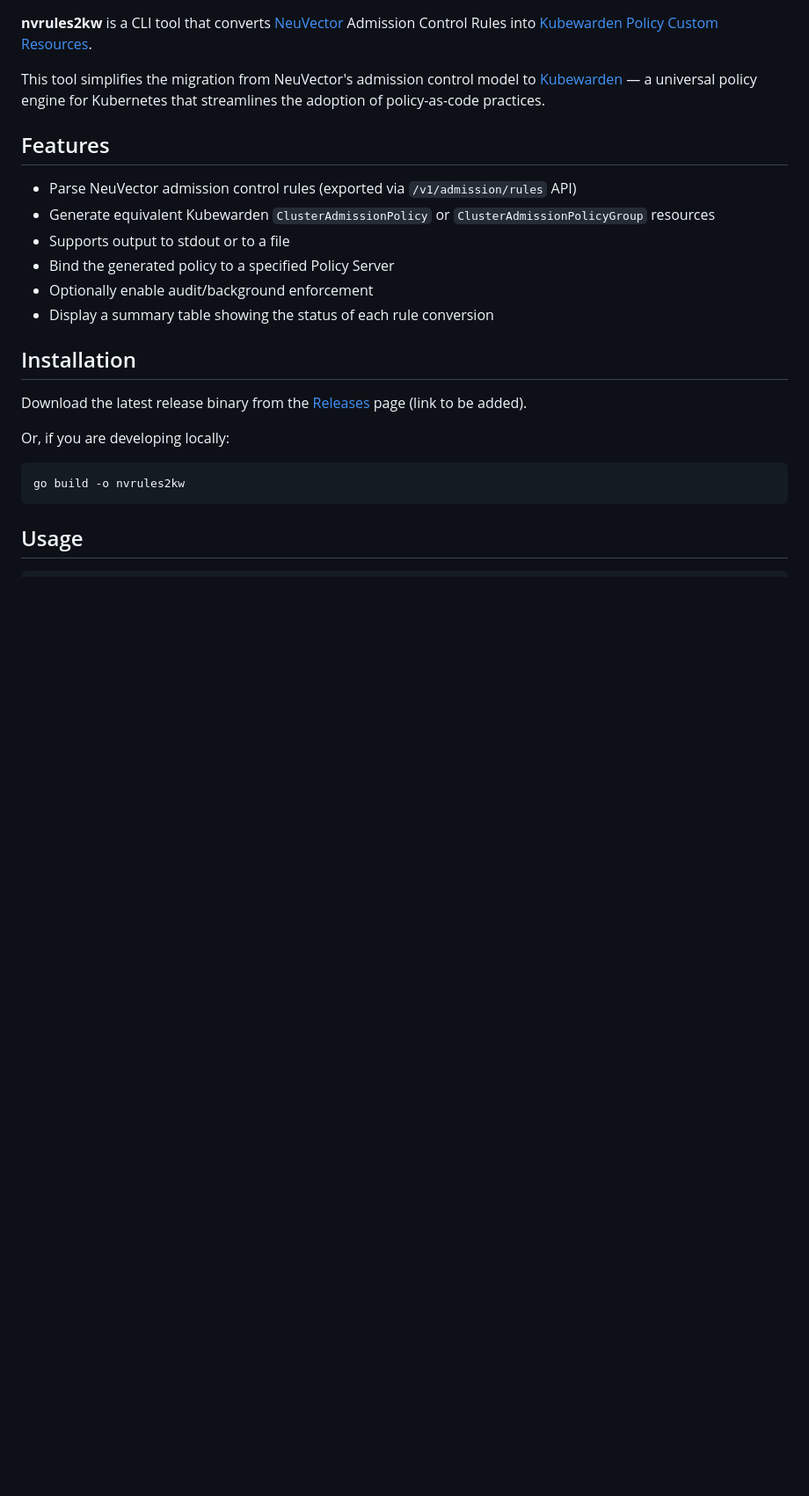
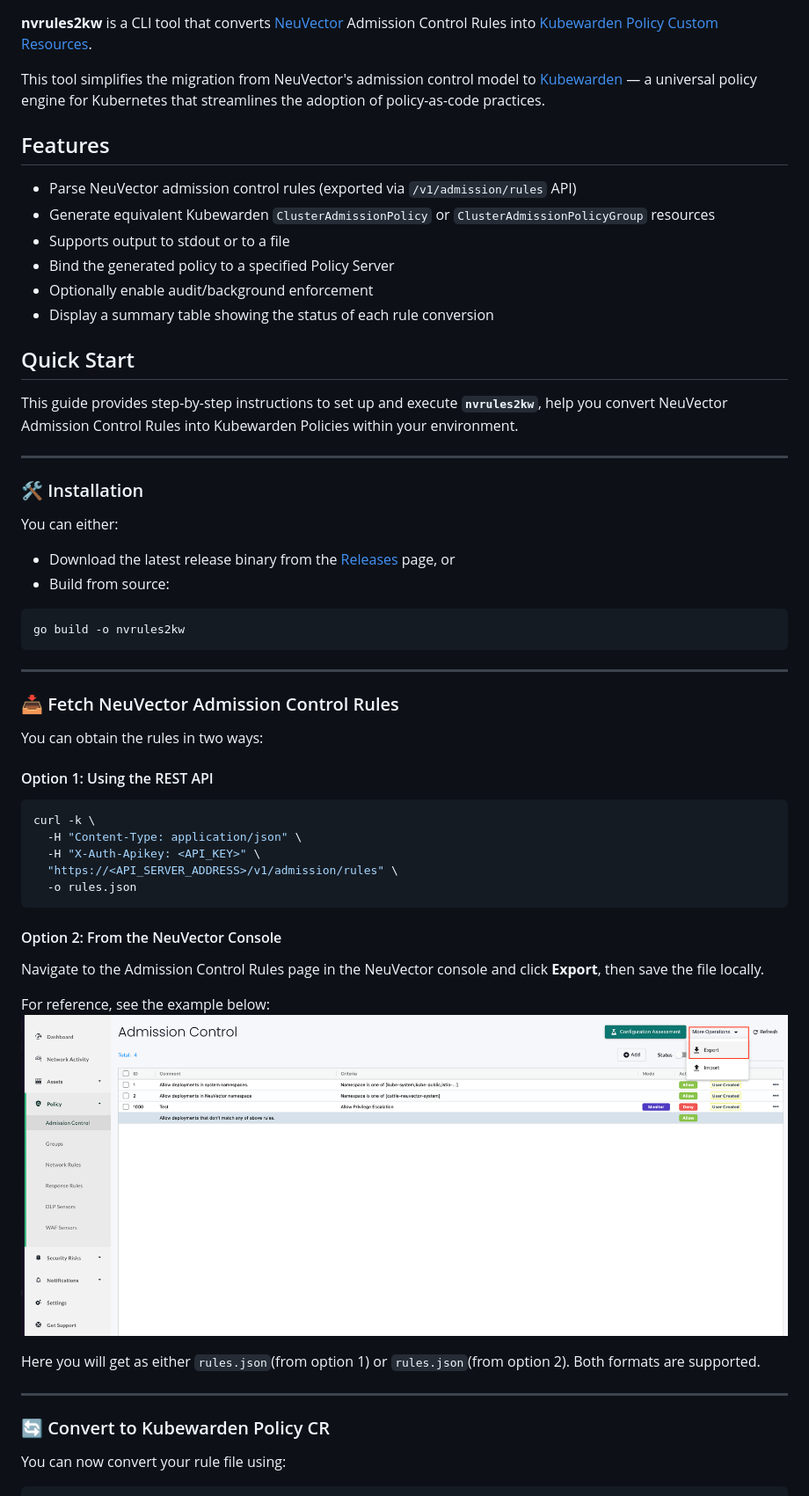
Before and after one commit to neuvector/neuvector-kubewarden-policy-converter, a Markdown page: README.md, the part around one of its changes. Shown at 88% size. Drawn GitHub-style; pictures changed too: assets/nv_admission_control_panel.png (added); blank space fills up the shorter version.

Commit message:
docs: improve readme and add user workflow to improve readability
Signed-off-by: pohanhuangtw <pohan.huang@suse.com>

````diff
--- a/README.md
+++ b/README.md
@@ -13,14 +13,51 @@ This tool simplifies the migration from NeuVector's admission control model to [
 - Optionally enable audit/background enforcement
 - Display a summary table showing the status of each rule conversion
 
-## Installation
 
-Download the latest release binary from the [Releases](#) page (link to be added).
+## Quick Start
 
-Or, if you are developing locally:
+This guide provides step-by-step instructions to set up and execute **`nvrules2kw`**, help you convert NeuVector Admission Control Rules into Kubewarden Policies within your environment.
+
+---
+
+### 🛠️ Installation
+
+You can either:
+
+* Download the latest release binary from the [Releases](https://github.com/neuvector/neuvector-kubewarden-policy-converter/releases) page, or
+* Build from source:
 
 ```bash
 go build -o nvrules2kw
 ```
 
-## Usage
+---
+
+### 📥 Fetch NeuVector Admission Control Rules
+
+You can obtain the rules in two ways:
+
+#### Option 1: Using the REST API
+
+```bash
+curl -k \
+  -H "Content-Type: application/json" \
+  -H "X-Auth-Apikey: <API_KEY>" \
+  "https://<API_SERVER_ADDRESS>/v1/admission/rules" \
+  -o rules.json
+```
+
+#### Option 2: From the NeuVector Console
+
+Navigate to the Admission Control Rules page in the NeuVector console and click **Export**, then save the file locally.
+
+For reference, see the example below:
+![NeuVector Admission Control Panel](assets/nv_admission_control_panel.png)
+
+Here you will get as either `rules.json`(from option 1) or `rules.json`(from option 2). Both formats are supported.
+
+---
+### 🔄 Convert to Kubewarden Policy CR
+
+You can now convert your rule file using:
+
````
Also changed, not shown: other parts of README.md (+37 -55 lines).
